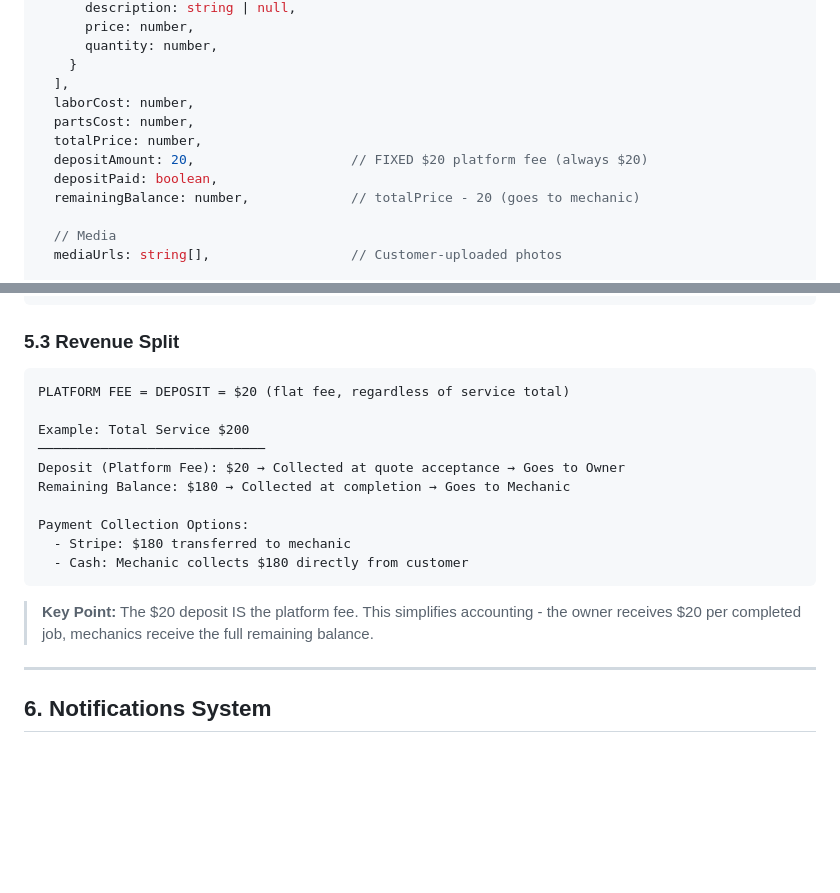
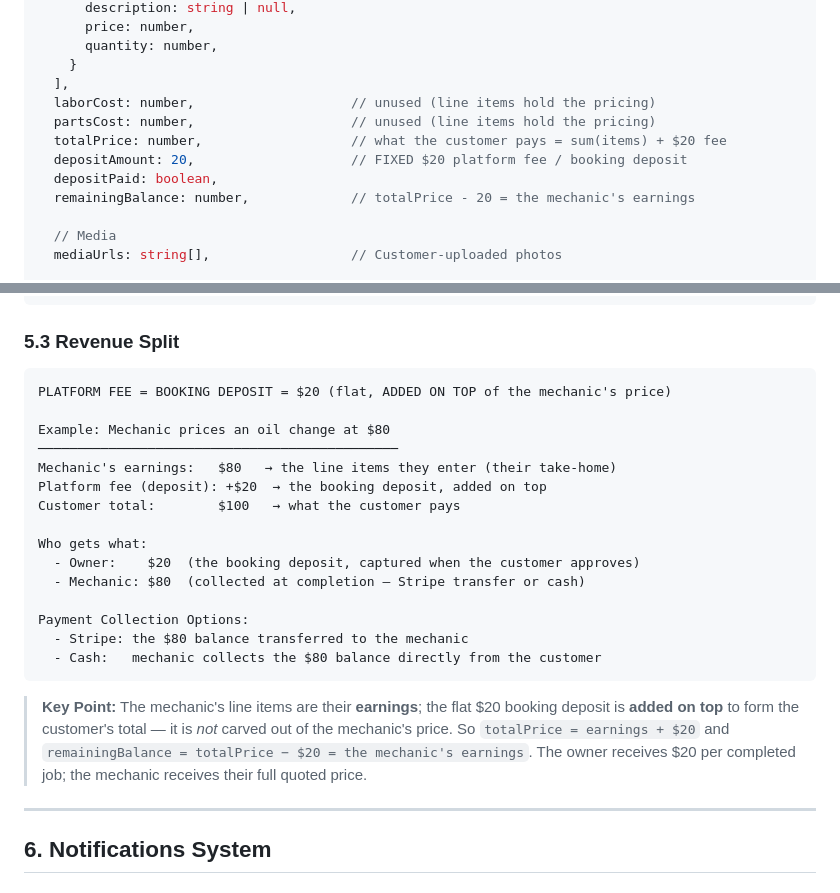
Before and after one commit to JAV0818/FixdRefractored, a Markdown page: BACKEND_DESIGN.md, 2 parts joined by grey strips. Drawn GitHub-style; blank space fills up the shorter version.

Commit message:
docs(backend): platform fee is added on top of the mechanic's price
Update the revenue split (§5.3) and the repair-orders pricing comments to the
fee-on-top model the app implements: the mechanic's line items are their
earnings, the flat $20 booking deposit is added on top to form the customer's
total (not carved out), so totalPrice = earnings + $20 and remainingBalance =
totalPrice - $20 = the mechanic's earnings.

````diff
--- a/BACKEND_DESIGN.md
+++ b/BACKEND_DESIGN.md
@@ -147,12 +147,12 @@ repair-orders/{orderId}
       quantity: number,
     }
   ],
-  laborCost: number,
-  partsCost: number,
-  totalPrice: number,
-  depositAmount: 20,                    // FIXED $20 platform fee (always $20)
+  laborCost: number,                    // unused (line items hold the pricing)
+  partsCost: number,                    // unused (line items hold the pricing)
+  totalPrice: number,                   // what the customer pays = sum(items) + $20 fee
+  depositAmount: 20,                    // FIXED $20 platform fee / booking deposit
   depositPaid: boolean,
-  remainingBalance: number,             // totalPrice - 20 (goes to mechanic)
+  remainingBalance: number,             // totalPrice - 20 = the mechanic's earnings
 
   // Media
   mediaUrls: string[],                  // Customer-uploaded photos
@@ -478,20 +478,28 @@ Mechanic collects cash → Records in app → System tracks:
 ### 5.3 Revenue Split
 
 ```
-PLATFORM FEE = DEPOSIT = $20 (flat fee, regardless of service total)
+PLATFORM FEE = BOOKING DEPOSIT = $20 (flat, ADDED ON TOP of the mechanic's price)
 
-Example: Total Service $200
-─────────────────────────────
-Deposit (Platform Fee): $20 → Collected at quote acceptance → Goes to Owner
-Remaining Balance: $180 → Collected at completion → Goes to Mechanic
+Example: Mechanic prices an oil change at $80
+──────────────────────────────────────────────
+Mechanic's earnings:   $80   → the line items they enter (their take-home)
+Platform fee (deposit): +$20  → the booking deposit, added on top
+Customer total:        $100   → what the customer pays
+
+Who gets what:
+  - Owner:    $20  (the booking deposit, captured when the customer approves)
+  - Mechanic: $80  (collected at completion — Stripe transfer or cash)
 
 Payment Collection Options:
-  - Stripe: $180 transferred to mechanic
-  - Cash: Mechanic collects $180 directly from customer
+  - Stripe: the $80 balance transferred to the mechanic
+  - Cash:   mechanic collects the $80 balance directly from the customer
 ```
 
-> **Key Point:** The $20 deposit IS the platform fee. This simplifies accounting -
-> the owner receives $20 per completed job, mechanics receive the full remaining balance.
+> **Key Point:** The mechanic's line items are their **earnings**; the flat $20
+> booking deposit is **added on top** to form the customer's total — it is *not*
+> carved out of the mechanic's price. So `totalPrice = earnings + $20` and
+> `remainingBalance = totalPrice − $20 = the mechanic's earnings`. The owner
+> receives $20 per completed job; the mechanic receives their full quoted price.
 
 ---
 
````
